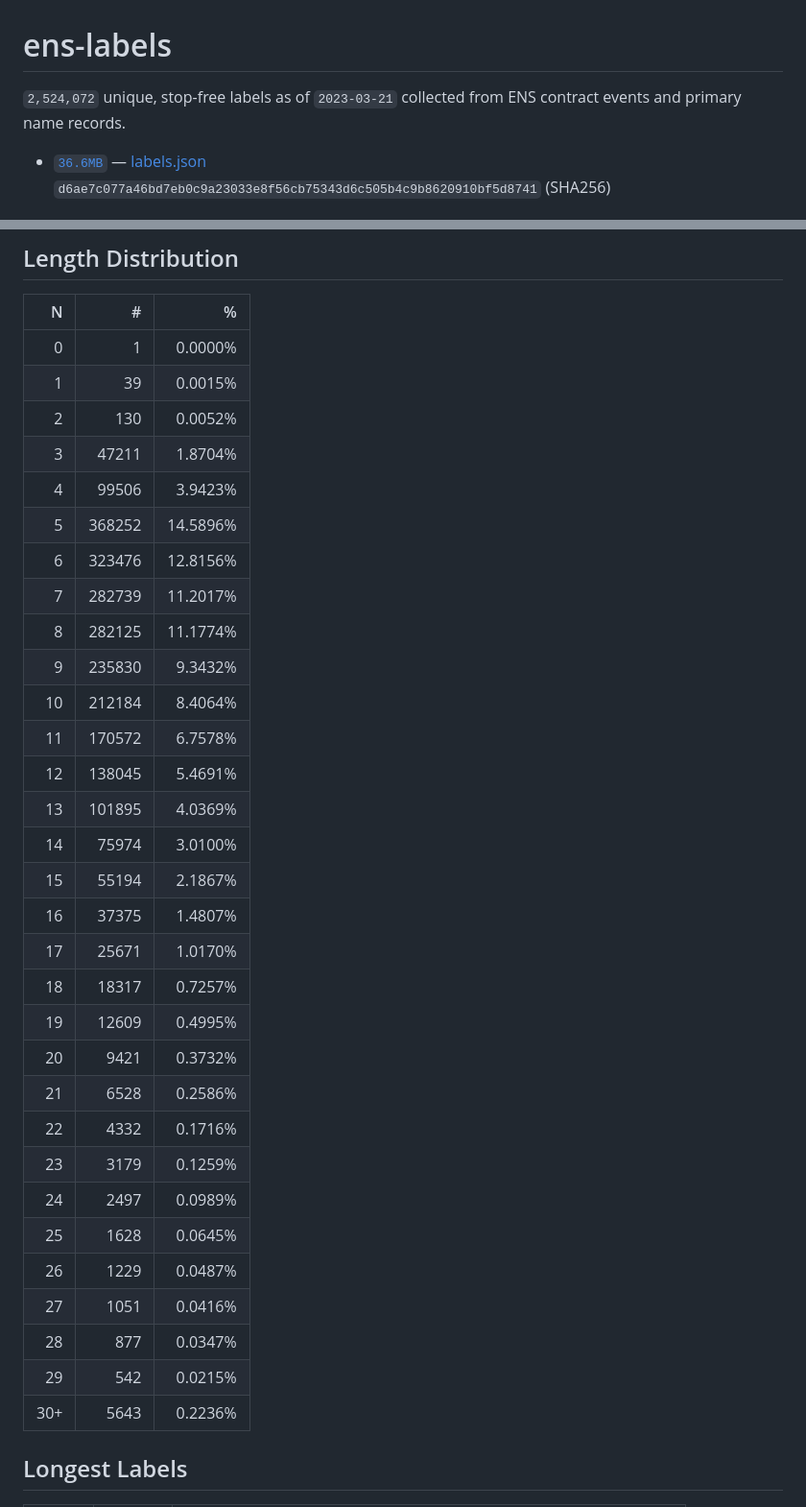
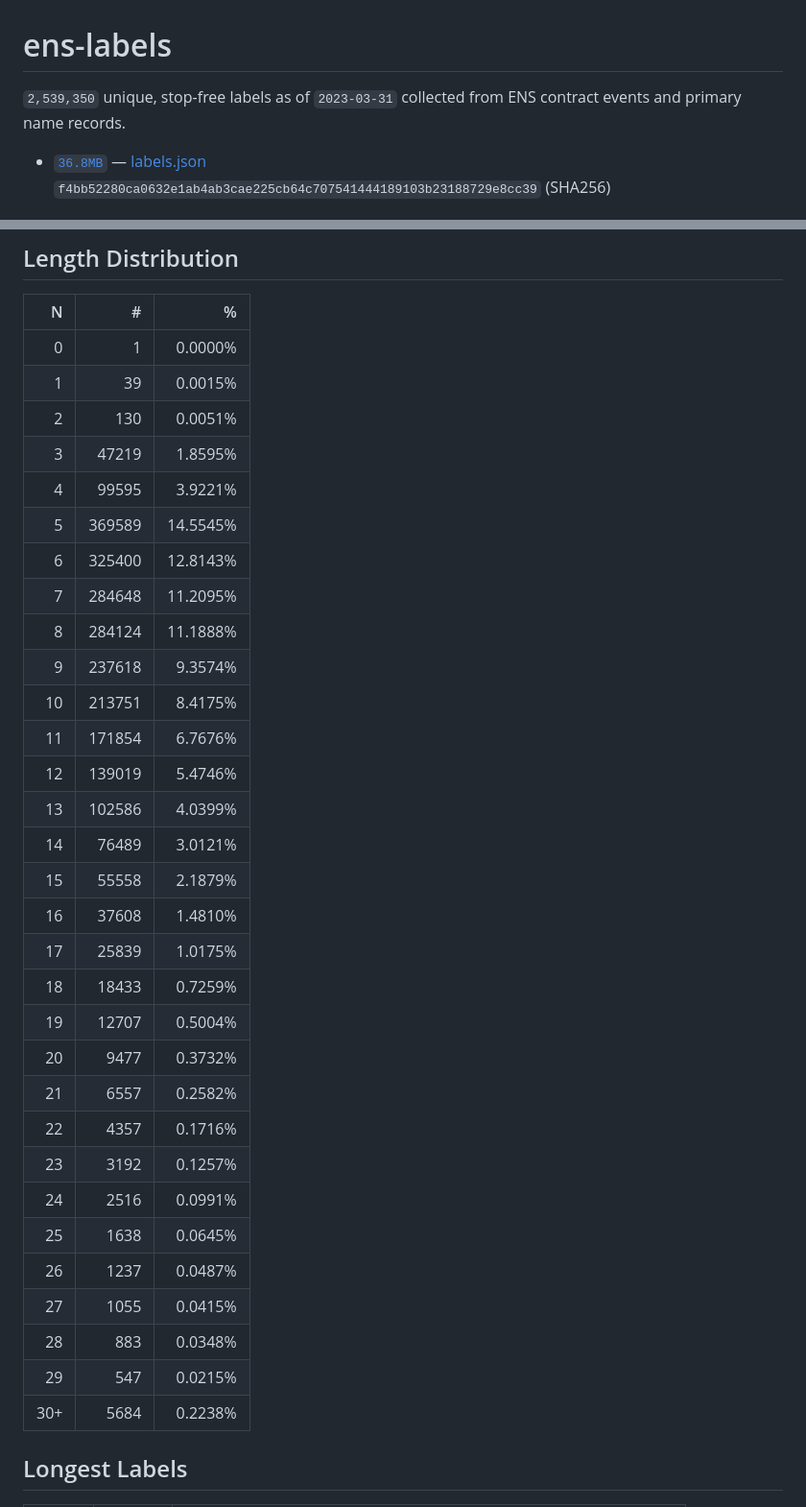
Before and after one commit to adraffy/ens-labels, a Markdown page: README.md, 2 parts joined by grey strips. Shown at 96% size. GitHub-like rendering.

Commit message:
update labels

```diff
--- a/README.md
+++ b/README.md
@@ -1,8 +1,8 @@
 # ens-labels
 
 <!-- summary -->
-`2,524,072` unique, stop-free labels as of `2023-03-21` collected from ENS contract events and primary name records.
- * [`36.6MB`](https://github.com/adraffy/ens-labels/raw/master/labels.json) — [labels.json](./labels.json)<br>`d6ae7c077a46bd7eb0c9a23033e8f56cb75343d6c505b4c9b8620910bf5d8741` (SHA256)
+`2,539,350` unique, stop-free labels as of `2023-03-31` collected from ENS contract events and primary name records.
+ * [`36.8MB`](https://github.com/adraffy/ens-labels/raw/master/labels.json) — [labels.json](./labels.json)<br>`f4bb52280ca0632e1ab4ab3cae225cb64c707541444189103b23188729e8cc39` (SHA256)
 <!-- /summary -->
 
 ![Plot](plot.png)
@@ -20,35 +20,35 @@ let labels = read_labels(); // string[]
 | ---: | ---: | ---: |
 | 0 | 1 | 0.0000% |
 | 1 | 39 | 0.0015% |
-| 2 | 130 | 0.0052% |
-| 3 | 47211 | 1.8704% |
-| 4 | 99506 | 3.9423% |
-| 5 | 368252 | 14.5896% |
-| 6 | 323476 | 12.8156% |
-| 7 | 282739 | 11.2017% |
-| 8 | 282125 | 11.1774% |
-| 9 | 235830 | 9.3432% |
-| 10 | 212184 | 8.4064% |
-| 11 | 170572 | 6.7578% |
-| 12 | 138045 | 5.4691% |
-| 13 | 101895 | 4.0369% |
-| 14 | 75974 | 3.0100% |
-| 15 | 55194 | 2.1867% |
-| 16 | 37375 | 1.4807% |
-| 17 | 25671 | 1.0170% |
-| 18 | 18317 | 0.7257% |
-| 19 | 12609 | 0.4995% |
-| 20 | 9421 | 0.3732% |
-| 21 | 6528 | 0.2586% |
-| 22 | 4332 | 0.1716% |
-| 23 | 3179 | 0.1259% |
-| 24 | 2497 | 0.0989% |
-| 25 | 1628 | 0.0645% |
-| 26 | 1229 | 0.0487% |
-| 27 | 1051 | 0.0416% |
-| 28 | 877 | 0.0347% |
-| 29 | 542 | 0.0215% |
-| 30+ | 5643 | 0.2236% |
+| 2 | 130 | 0.0051% |
+| 3 | 47219 | 1.8595% |
+| 4 | 99595 | 3.9221% |
+| 5 | 369589 | 14.5545% |
+| 6 | 325400 | 12.8143% |
+| 7 | 284648 | 11.2095% |
+| 8 | 284124 | 11.1888% |
+| 9 | 237618 | 9.3574% |
+| 10 | 213751 | 8.4175% |
+| 11 | 171854 | 6.7676% |
+| 12 | 139019 | 5.4746% |
+| 13 | 102586 | 4.0399% |
+| 14 | 76489 | 3.0121% |
+| 15 | 55558 | 2.1879% |
+| 16 | 37608 | 1.4810% |
+| 17 | 25839 | 1.0175% |
+| 18 | 18433 | 0.7259% |
+| 19 | 12707 | 0.5004% |
+| 20 | 9477 | 0.3732% |
+| 21 | 6557 | 0.2582% |
+| 22 | 4357 | 0.1716% |
+| 23 | 3192 | 0.1257% |
+| 24 | 2516 | 0.0991% |
+| 25 | 1638 | 0.0645% |
+| 26 | 1237 | 0.0487% |
+| 27 | 1055 | 0.0415% |
+| 28 | 883 | 0.0348% |
+| 29 | 547 | 0.0215% |
+| 30+ | 5684 | 0.2238% |
 <!-- /table -->
 
 ## Longest Labels
```
Also changed, not shown: plot.png.
